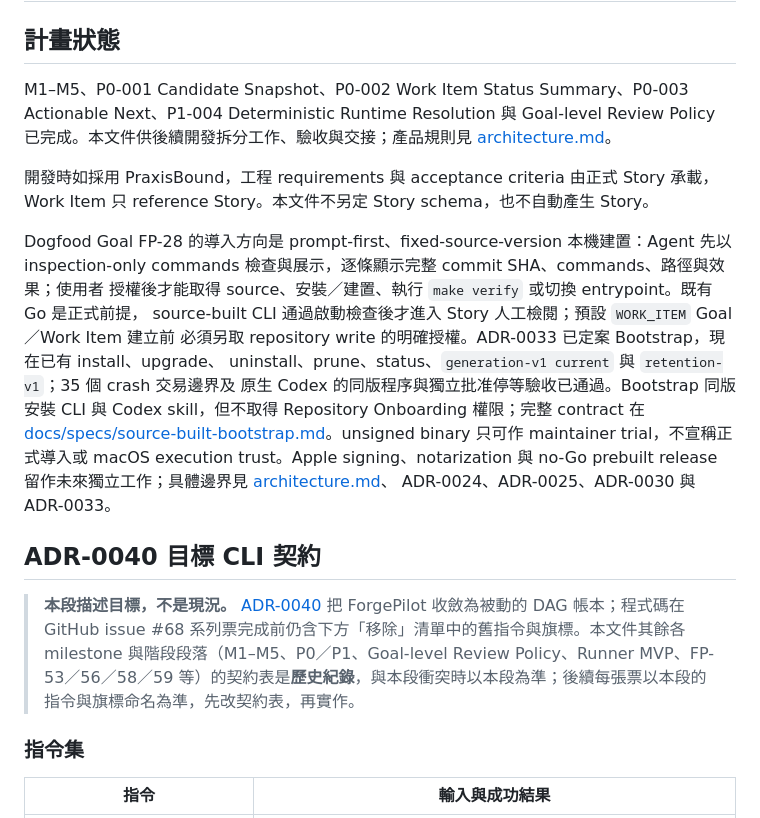
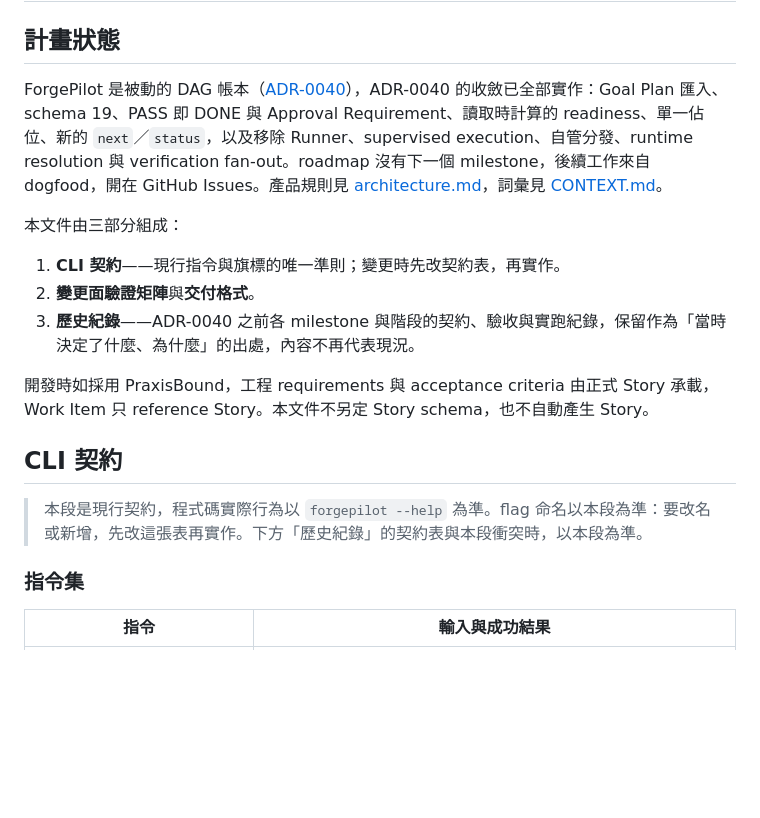
Before and after one commit to CarlLee1983/ForgePilot, a Markdown page: docs/development-plan.md, the part around one of its changes. GitHub-like rendering; blank space fills up the shorter version.

```diff
--- a/docs/development-plan.md
+++ b/docs/development-plan.md
@@ -2,26 +2,19 @@
 
 ## 計畫狀態
 
-M1–M5、P0-001 Candidate Snapshot、P0-002 Work Item Status Summary、P0-003 Actionable Next、P1-004 Deterministic Runtime Resolution 與 Goal-level Review Policy 已完成。本文件供後續開發拆分工作、驗收與交接；產品規則見 [architecture.md](architecture.md)。
+ForgePilot 是被動的 DAG 帳本（[ADR-0040](adr/0040-forgepilot-is-a-passive-dag-ledger.md)），ADR-0040 的收斂已全部實作：Goal Plan 匯入、schema 19、PASS 即 DONE 與 Approval Requirement、讀取時計算的 readiness、單一佔位、新的 `next`／`status`，以及移除 Runner、supervised execution、自管分發、runtime resolution 與 verification fan-out。roadmap 沒有下一個 milestone，後續工作來自 dogfood，開在 GitHub Issues。產品規則見 [architecture.md](architecture.md)，詞彙見 [CONTEXT.md](../CONTEXT.md)。
+
+本文件由三部分組成：
+
+1. **CLI 契約**——現行指令與旗標的唯一準則；變更時先改契約表，再實作。
+2. **變更面驗證矩陣**與**交付格式**。
+3. **歷史紀錄**——ADR-0040 之前各 milestone 與階段的契約、驗收與實跑紀錄，保留作為「當時決定了什麼、為什麼」的出處，內容不再代表現況。
 
 開發時如採用 PraxisBound，工程 requirements 與 acceptance criteria 由正式 Story 承載，Work Item 只 reference Story。本文件不另定 Story schema，也不自動產生 Story。
 
-Dogfood Goal FP-28 的導入方向是 prompt-first、fixed-source-version 本機建置：Agent 先以
-inspection-only commands 檢查與展示，逐條顯示完整 commit SHA、commands、路徑與效果；使用者
-授權後才能取得 source、安裝／建置、執行 `make verify` 或切換 entrypoint。既有 Go 是正式前提，
-source-built CLI 通過啟動檢查後才進入 Story 人工檢閱；預設 `WORK_ITEM` Goal／Work Item 建立前
-必須另取 repository write 的明確授權。ADR-0033 已定案 Bootstrap，現在已有 install、upgrade、
-uninstall、prune、status、`generation-v1 current` 與 `retention-v1`；35 個 crash 交易邊界及
-原生 Codex 的同版程序與獨立批准停等驗收已通過。Bootstrap 同版安裝 CLI 與 Codex skill，但不取得
-Repository Onboarding 權限；完整 contract 在
-[docs/specs/source-built-bootstrap.md](specs/source-built-bootstrap.md)。unsigned binary 只可作 maintainer
-trial，不宣稱正式導入或 macOS execution trust。Apple signing、notarization 與 no-Go prebuilt release
-留作未來獨立工作；具體邊界見 [architecture.md](architecture.md#distribution-and-onboarding-boundary)、
-ADR-0024、ADR-0025、ADR-0030 與 ADR-0033。
+## CLI 契約
 
-## ADR-0040 目標 CLI 契約
-
-> **本段描述目標，不是現況。** [ADR-0040](adr/0040-forgepilot-is-a-passive-dag-ledger.md) 把 ForgePilot 收斂為被動的 DAG 帳本；程式碼在 GitHub issue #68 系列票完成前仍含下方「移除」清單中的舊指令與旗標。本文件其餘各 milestone 與階段段落（M1–M5、P0／P1、Goal-level Review Policy、Runner MVP、FP-53／56／58／59 等）的契約表是**歷史紀錄**，與本段衝突時以本段為準；後續每張票以本段的指令與旗標命名為準，先改契約表，再實作。
+> 本段是現行契約，程式碼實際行為以 `forgepilot --help` 為準。flag 命名以本段為準：要改名或新增，先改這張表再實作。下方「歷史紀錄」的契約表與本段衝突時，以本段為準。
 
 ### 指令集
 
```
Also changed, not shown: other parts of docs/development-plan.md (+33 -29 lines).
